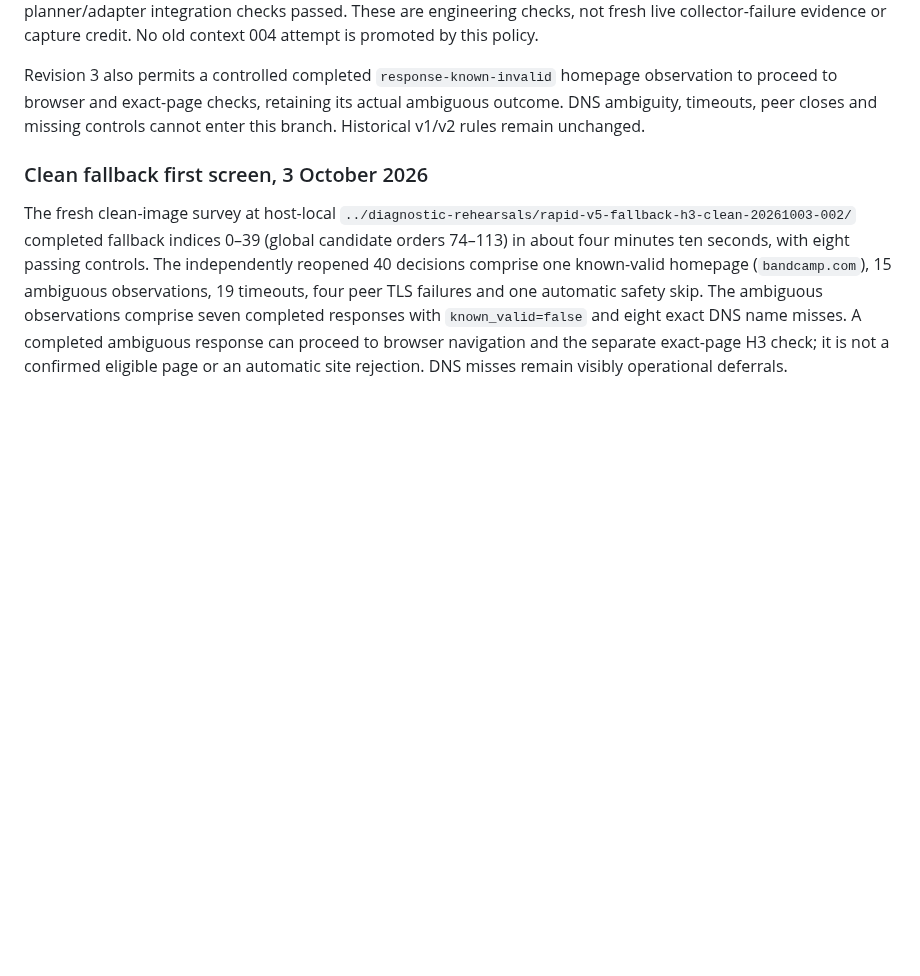
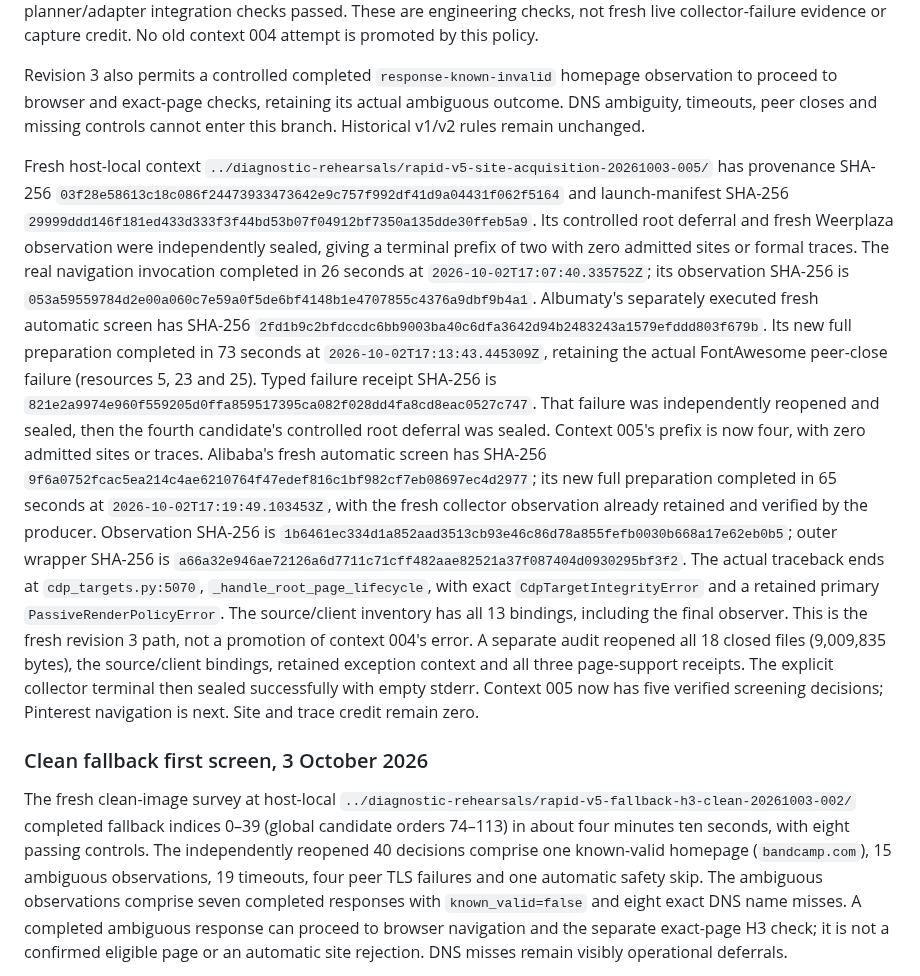
Before and after one commit to kaisequeira/neqo-qcsd-lab, a Markdown page: docs/EVIDENCE-INDEX.md, the part around the change. GitHub-like rendering; blank space fills up the shorter version.

Commit message:
Record fresh v3 acquisition and verified collector recovery progress

```diff
--- a/docs/EVIDENCE-INDEX.md
+++ b/docs/EVIDENCE-INDEX.md
@@ -211,6 +211,44 @@ homepage observation to proceed to browser and exact-page checks, retaining
 its actual ambiguous outcome. DNS ambiguity, timeouts, peer closes and missing
 controls cannot enter this branch. Historical v1/v2 rules remain unchanged.
 
+Fresh host-local context
+`../diagnostic-rehearsals/rapid-v5-site-acquisition-20261003-005/`
+has provenance SHA-256
+`03f28e58613c18c086f24473933473642e9c757f992df41d9a04431f062f5164`
+and launch-manifest SHA-256
+`29999ddd146f181ed433d333f3f44bd53b07f04912bf7350a135dde30ffeb5a9`.
+Its controlled root deferral and fresh Weerplaza observation were independently
+sealed, giving a terminal prefix of two with zero admitted sites or formal
+traces. The real navigation invocation completed in 26 seconds at
+`2026-10-02T17:07:40.335752Z`; its observation SHA-256 is
+`053a59559784d2e00a060c7e59a0f5de6bf4148b1e4707855c4376a9dbf9b4a1`.
+Albumaty's separately executed fresh automatic screen has SHA-256
+`2fd1b9c2bfdccdc6bb9003ba40c6dfa3642d94b2483243a1579efddd803f679b`.
+Its new full preparation completed in 73 seconds at
+`2026-10-02T17:13:43.445309Z`, retaining the actual FontAwesome peer-close
+failure (resources 5, 23 and 25). Typed failure receipt SHA-256 is
+`821e2a9974e960f559205d0ffa859517395ca082f028dd4fa8cd8eac0527c747`.
+That failure was independently reopened and sealed, then the fourth candidate's
+controlled root deferral was sealed. Context 005's prefix is now four, with
+zero admitted sites or traces. Alibaba's fresh automatic screen has SHA-256
+`9f6a0752fcac5ea214c4ae6210764f47edef816c1bf982cf7eb08697ec4d2977`;
+its new full preparation completed in 65 seconds at
+`2026-10-02T17:19:49.103453Z`, with the fresh collector observation already
+retained and verified by the producer. Observation SHA-256 is
+`1b6461ec334d1a852aad3513cb93e46c86d78a855fefb0030b668a17e62eb0b5`;
+outer wrapper SHA-256 is
+`a66a32e946ae72126a6d7711c71cff482aae82521a37f087404d0930295bf3f2`.
+The actual traceback ends at `cdp_targets.py:5070`,
+`_handle_root_page_lifecycle`, with exact `CdpTargetIntegrityError` and a
+retained primary `PassiveRenderPolicyError`. The source/client inventory has
+all 13 bindings, including the final observer. This is the fresh revision 3
+path, not a promotion of context 004's error. A separate audit reopened all
+18 closed files (9,009,835 bytes), the source/client bindings, retained
+exception context and all three page-support receipts. The explicit collector
+terminal then sealed successfully with empty stderr. Context 005 now has five
+verified screening decisions; Pinterest navigation is next. Site and trace
+credit remain zero.
+
 ### Clean fallback first screen, 3 October 2026
 
 The fresh clean-image survey at host-local
```
Also changed, not shown: PROJECT.md (+13 -0 lines), docs/RAPID-CAPTURE-PATH.md (+27 -2 lines).
